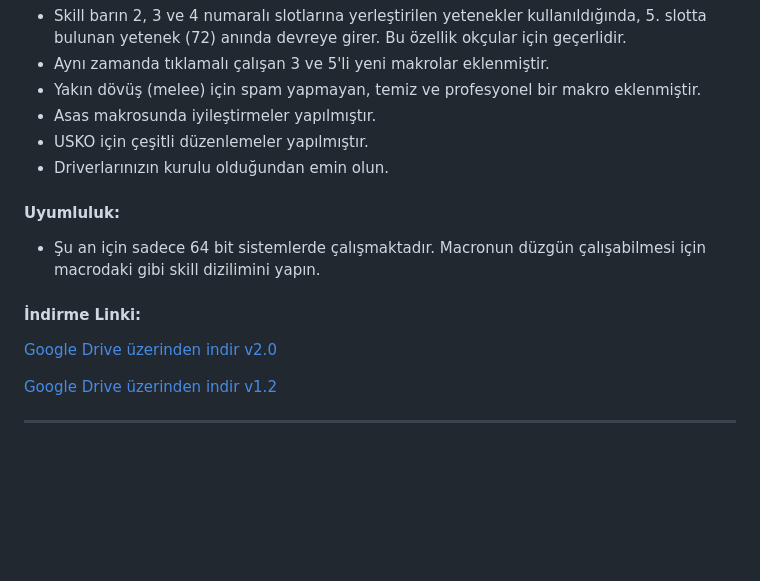
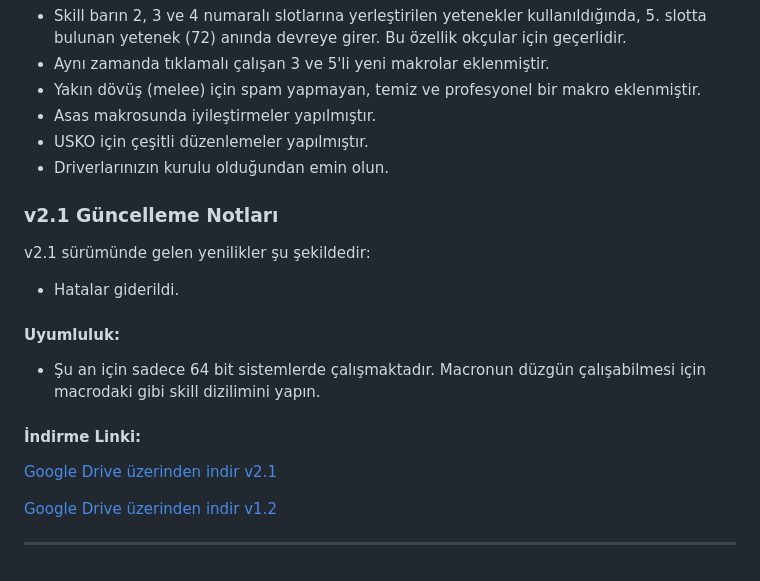
Before and after one commit to AsynctaskCoffee/Kedikodu-Paylasim, a Markdown page: README.md, the part around the change. GitHub-like rendering; blank space fills up the shorter version.

```diff
--- a/README.md
+++ b/README.md
@@ -89,12 +89,18 @@ v2 sürümünde gelen yenilikler şu şekildedir:
 - Driverlarınızın kurulu olduğundan emin olun.
 
 
+### v2.1 Güncelleme Notları
+
+v2.1 sürümünde gelen yenilikler şu şekildedir:
+
+- Hatalar giderildi.
+
 #### Uyumluluk:
 - Şu an için sadece 64 bit sistemlerde çalışmaktadır. Macronun düzgün çalışabilmesi için macrodaki gibi skill dizilimini yapın.
 
 #### İndirme Linki:
 
-[Google Drive üzerinden indir v2.0](https://drive.google.com/file/d/1padhnngxlVwJiylrTQjsUAFDIfltT5Hj/view)
+[Google Drive üzerinden indir v2.1](https://drive.google.com/file/d/1tEkp3V23YgWi0UmxVGrpdEZSoI_tys_L/view)
 
 [Google Drive üzerinden indir v1.2](https://drive.google.com/file/d/1ZWefv15SQP7v2wksC0hfr-i9rY4u9E50/view)
 
```
